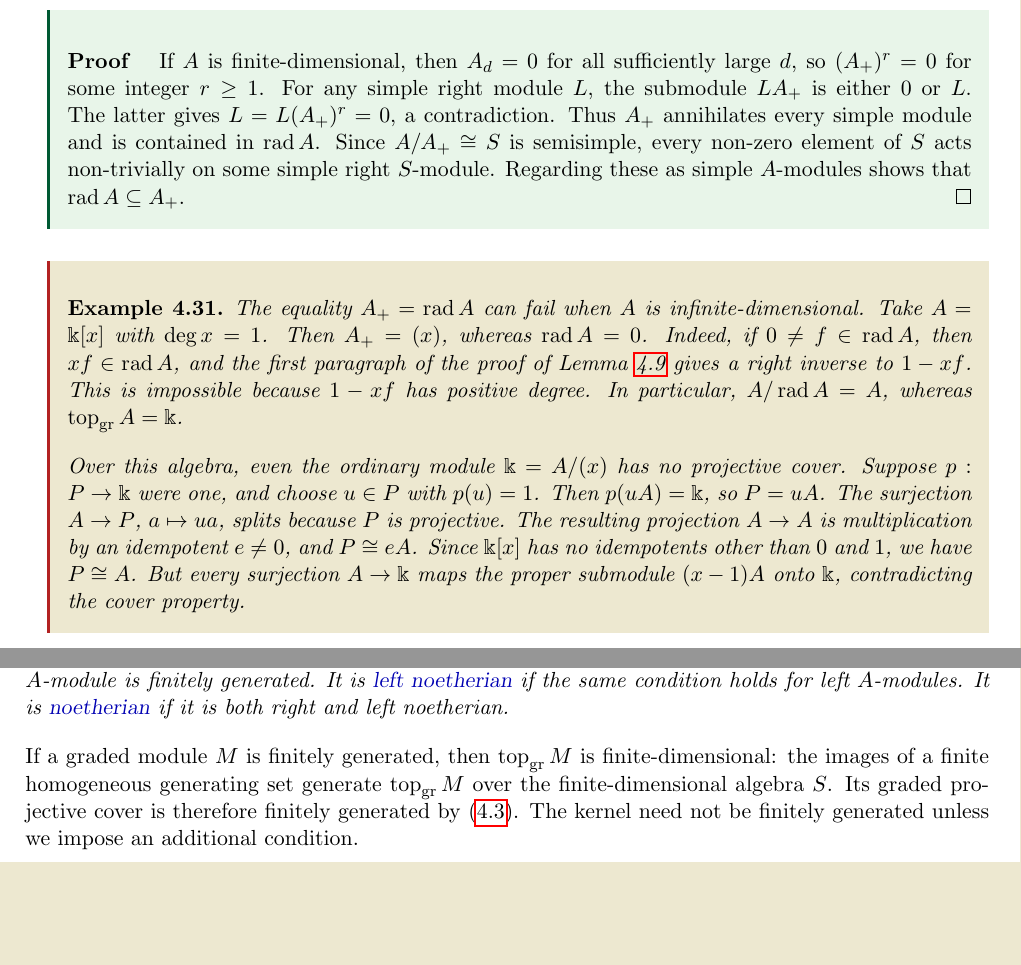
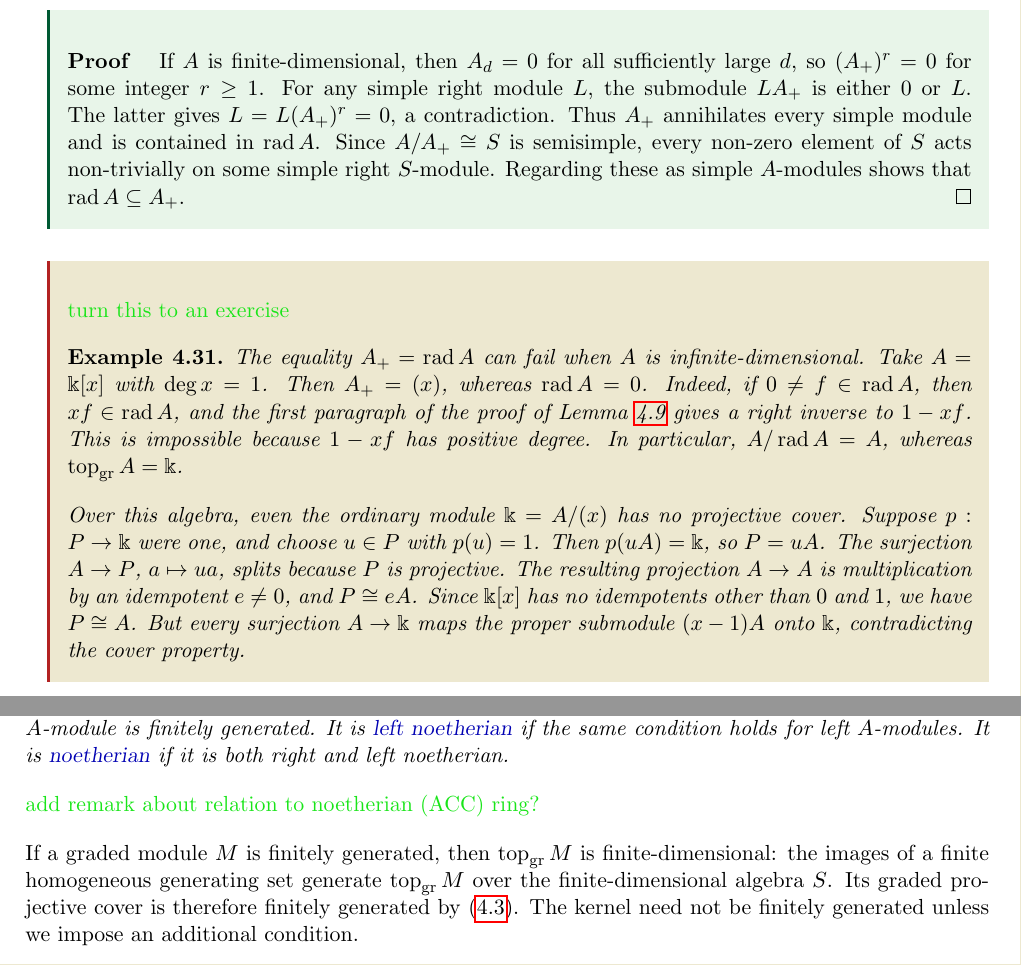
Before and after one commit to aaronkychan/math_work, a LaTeX document (2026_Koszul_lectures/Lecture_Koszul.tex, which reads 2026_Koszul_lectures/Lecture_Koszul_S4.tex): two parts of pages 56 and 58 of 63 before the commit and two parts of pages 56 and 58 of 64 after it, joined at a grey line, cut so that both start at the same text, the shorter picture padded with empty space. Compiled offline with pdfLaTeX.

Commit message:
lecture 4 commented

```diff
--- a/2026_Koszul_lectures/Lecture_Koszul_S4.tex
+++ b/2026_Koszul_lectures/Lecture_Koszul_S4.tex
@@ -530,7 +530,7 @@ Regarding these as simple $A$-modules shows that $\rad A\subseteq A_+$.
 \end{proof}
 \end{supplementary}
 
-\begin{advanced}
+\begin{advanced}\comm{turn this to an exercise}
 \begin{example}\label{ex:graded-radical-infinite}
 The equality $A_+=\rad A$ can fail when $A$ is infinite-dimensional.
 Take $A=\Bbbk[x]$ with $\deg x=1$.
@@ -714,6 +714,7 @@ An algebra $A$ is \defn{right noetherian} if every submodule of every finitely g
 It is \defn{left noetherian} if the same condition holds for left $A$-modules.
 It is \defn{noetherian} if it is both right and left noetherian.
 \end{definition}
+\comm{add remark about relation to noetherian (ACC) ring?}
 
 If a graded module $M$ is finitely generated, then $\grtop M$ is finite-dimensional: the images of a finite homogeneous generating set generate $\grtop M$ over the finite-dimensional algebra $S$.
 Its graded projective cover is therefore finitely generated by \eqref{eq:graded-cover-terms}.
```
Also changed, not shown: 2026_Koszul_lectures/Lecture_Koszul.pdf.
